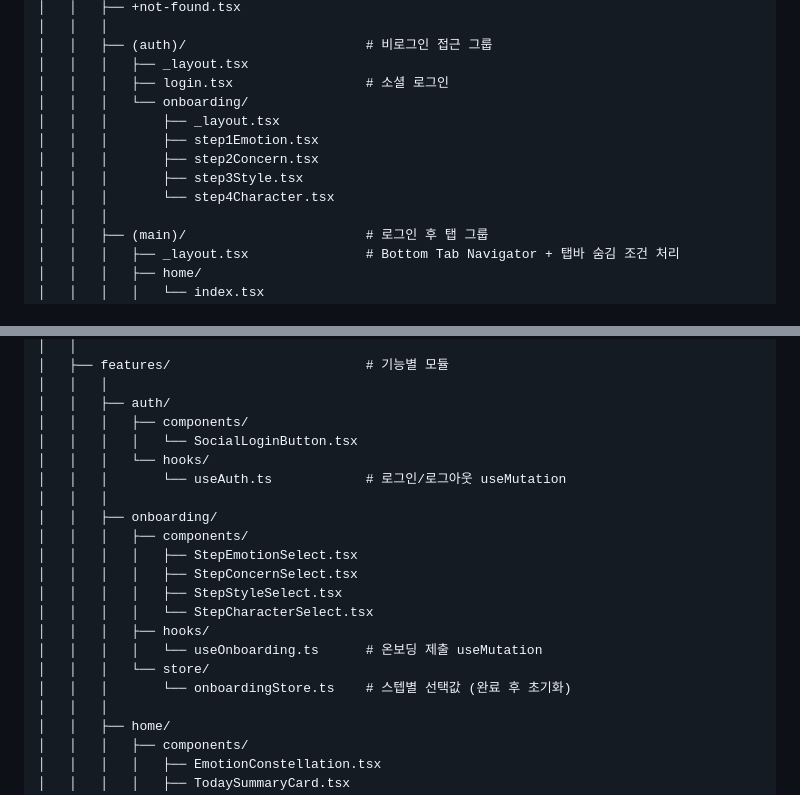
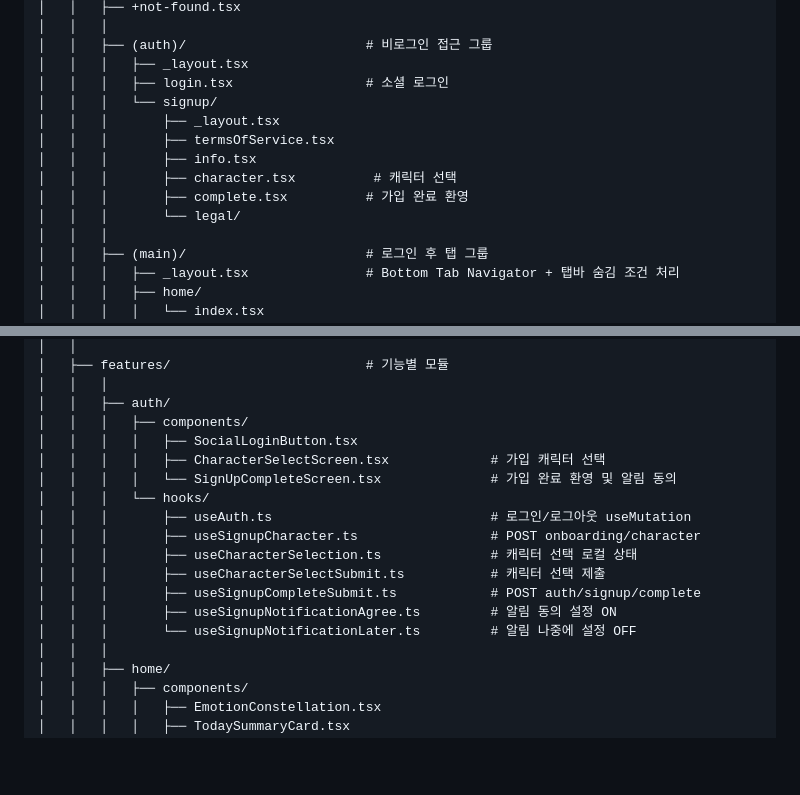
Before and after one commit to Yarr-mio/mio_app, a Markdown page: docs/FOLDER_STRUCTURE.md, 2 parts joined by grey strips. GitHub-like rendering; blank space fills up the shorter version.

Commit message:
hotfix: FOLDER_STRUCTURE 온보딩 auth signup 구조 반영
- 제거된 onboarding 경로 정리 및 signup character complete 구조 반영

related to: #13

```diff
--- a/docs/FOLDER_STRUCTURE.md
+++ b/docs/FOLDER_STRUCTURE.md
@@ -16,12 +16,13 @@ mio_app/
 │   │   ├── (auth)/                       # 비로그인 접근 그룹
 │   │   │   ├── _layout.tsx
 │   │   │   ├── login.tsx                 # 소셜 로그인
-│   │   │   └── onboarding/
+│   │   │   └── signup/
 │   │   │       ├── _layout.tsx
-│   │   │       ├── step1Emotion.tsx
-│   │   │       ├── step2Concern.tsx
-│   │   │       ├── step3Style.tsx
-│   │   │       └── step4Character.tsx
+│   │   │       ├── termsOfService.tsx
+│   │   │       ├── info.tsx
+│   │   │       ├── character.tsx          # 캐릭터 선택
+│   │   │       ├── complete.tsx          # 가입 완료 환영
+│   │   │       └── legal/
 │   │   │
 │   │   ├── (main)/                       # 로그인 후 탭 그룹
 │   │   │   ├── _layout.tsx               # Bottom Tab Navigator + 탭바 숨김 조건 처리
@@ -52,20 +53,17 @@ mio_app/
 │   │   │
 │   │   ├── auth/
 │   │   │   ├── components/
-│   │   │   │   └── SocialLoginButton.tsx
+│   │   │   │   ├── SocialLoginButton.tsx
+│   │   │   │   ├── CharacterSelectScreen.tsx             # 가입 캐릭터 선택
+│   │   │   │   └── SignUpCompleteScreen.tsx              # 가입 완료 환영 및 알림 동의
 │   │   │   └── hooks/
-│   │   │       └── useAuth.ts            # 로그인/로그아웃 useMutation
-│   │   │
-│   │   ├── onboarding/
-│   │   │   ├── components/
-│   │   │   │   ├── StepEmotionSelect.tsx
-│   │   │   │   ├── StepConcernSelect.tsx
-│   │   │   │   ├── StepStyleSelect.tsx
-│   │   │   │   └── StepCharacterSelect.tsx
-│   │   │   ├── hooks/
-│   │   │   │   └── useOnboarding.ts      # 온보딩 제출 useMutation
-│   │   │   └── store/
-│   │   │       └── onboardingStore.ts    # 스텝별 선택값 (완료 후 초기화)
+│   │   │       ├── useAuth.ts                            # 로그인/로그아웃 useMutation
+│   │   │       ├── useSignupCharacter.ts                 # POST onboarding/character
+│   │   │       ├── useCharacterSelection.ts              # 캐릭터 선택 로컬 상태
+│   │   │       ├── useCharacterSelectSubmit.ts           # 캐릭터 선택 제출
+│   │   │       ├── useSignupCompleteSubmit.ts            # POST auth/signup/complete
+│   │   │       ├── useSignupNotificationAgree.ts         # 알림 동의 설정 ON
+│   │   │       └── useSignupNotificationLater.ts         # 알림 나중에 설정 OFF
 │   │   │
 │   │   ├── home/
 │   │   │   ├── components/
```
